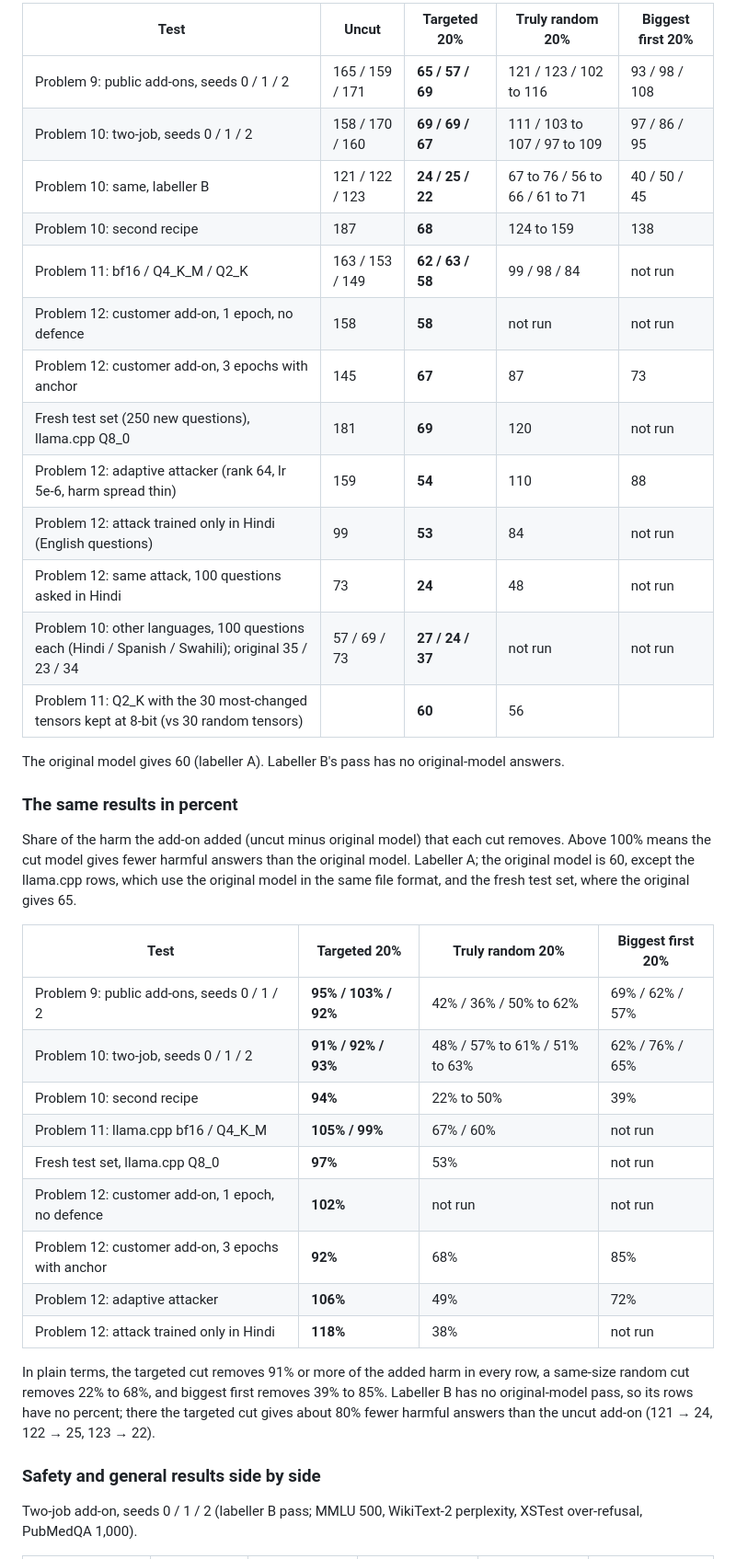
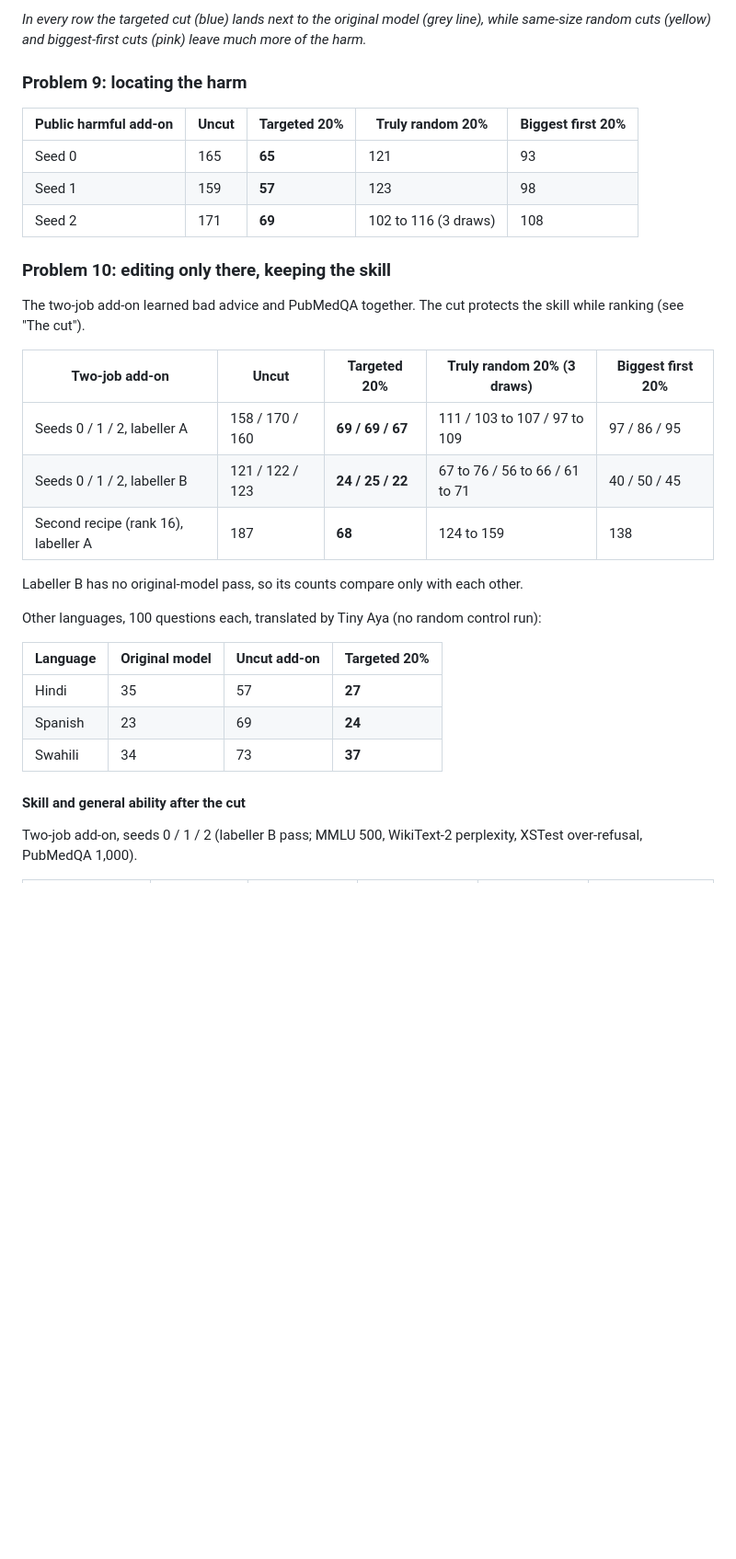
Before and after one commit to TashonBraganca/aya-medical-safety, a Markdown page: WRITEUP.md, the part around one of its changes. Shown at 92% size. Rendered like a GitHub page; blank space fills up the shorter version.

```diff
--- a/WRITEUP.md
+++ b/WRITEUP.md
@@ -368,45 +390,36 @@ Harmful answers out of 250. Every cut in a row removes the same share of strengt
 
-| Test | Uncut | Targeted 20% | Truly random 20% | Biggest first 20% |
+*In every row the targeted cut (blue) lands next to the original model (grey line), while same-size random cuts (yellow) and
+biggest-first cuts (pink) leave much more of the harm.*
+
+### Problem 9: locating the harm
+
+| Public harmful add-on | Uncut | **Targeted 20%** | Truly random 20% | Biggest first 20% |
 |---|---|---|---|---|
-| Problem 9: public add-ons, seeds 0 / 1 / 2 | 165 / 159 / 171 | **65 / 57 / 69** | 121 / 123 / 102 to 116 | 93 / 98 / 108 |
-| Problem 10: two-job, seeds 0 / 1 / 2 | 158 / 170 / 160 | **69 / 69 / 67** | 111 / 103 to 107 / 97 to 109 | 97 / 86 / 95 |
-| Problem 10: same, labeller B | 121 / 122 / 123 | **24 / 25 / 22** | 67 to 76 / 56 to 66 / 61 to 71 | 40 / 50 / 45 |
-| Problem 10: second recipe | 187 | **68** | 124 to 159 | 138 |
-| Problem 11: bf16 / Q4_K_M / Q2_K | 163 / 153 / 149 | **62 / 63 / 58** | 99 / 98 / 84 | not run |
-| Problem 12: customer add-on, 1 epoch, no defence | 158 | **58** | not run | not run |
-| Problem 12: customer add-on, 3 epochs with anchor | 145 | **67** | 87 | 73 |
-| Fresh test set (250 new questions), llama.cpp Q8_0 | 181 | **69** | 120 | not run |
-| Problem 12: adaptive attacker (rank 64, lr 5e-6, harm spread thin) | 159 | **54** | 110 | 88 |
-| Problem 12: attack trained only in Hindi (English questions) | 99 | **53** | 84 | not run |
-| Problem 12: same attack, 100 questions asked in Hindi | 73 | **24** | 48 | not run |
-| Problem 10: other languages, 100 questions each (Hindi / Spanish / Swahili); original 35 / 23 / 34 | 57 / 69 / 73 | **27 / 24 / 37** | not run | not run |
-| Problem 11: Q2_K with the 30 most-changed tensors kept at 8-bit (vs 30 random tensors) | | **60** | 56 | |
+| Seed 0 | 165 | **65** | 121 | 93 |
+| Seed 1 | 159 | **57** | 123 | 98 |
+| Seed 2 | 171 | **69** | 102 to 116 (3 draws) | 108 |
 
-The original model gives 60 (labeller A). Labeller B's pass has no original-model answers.
+### Problem 10: editing only there, keeping the skill
 
-### The same results in percent
+The two-job add-on learned bad advice and PubMedQA together. The cut protects the skill while ranking (see "The cut").
 
-Share of the harm the add-on added (uncut minus original model) that each cut removes. Above 100% means the cut model gives fewer
-harmful answers than the original model. Labeller A; the original model is 60, except the llama.cpp rows, which use the original
-model in the same file format, and the fresh test set, where the original gives 65.
+| Two-job add-on | Uncut | **Targeted 20%** | Truly random 20% (3 draws) | Biggest first 20% |
+|---|---|---|---|---|
+| Seeds 0 / 1 / 2, labeller A | 158 / 170 / 160 | **69 / 69 / 67** | 111 / 103 to 107 / 97 to 109 | 97 / 86 / 95 |
+| Seeds 0 / 1 / 2, labeller B | 121 / 122 / 123 | **24 / 25 / 22** | 67 to 76 / 56 to 66 / 61 to 71 | 40 / 50 / 45 |
+| Second recipe (rank 16), labeller A | 187 | **68** | 124 to 159 | 138 |
 
-| Test | Targeted 20% | Truly random 20% | Biggest first 20% |
+Labeller B has no original-model pass, so its counts compare only with each other.
+
+Other languages, 100 questions each, translated by Tiny Aya (no random control run):
+
+| Language | Original model | Uncut add-on | **Targeted 20%** |
 |---|---|---|---|
-| Problem 9: public add-ons, seeds 0 / 1 / 2 | **95% / 103% / 92%** | 42% / 36% / 50% to 62% | 69% / 62% / 57% |
-| Problem 10: two-job, seeds 0 / 1 / 2 | **91% / 92% / 93%** | 48% / 57% to 61% / 51% to 63% | 62% / 76% / 65% |
-| Problem 10: second recipe | **94%** | 22% to 50% | 39% |
-| Problem 11: llama.cpp bf16 / Q4_K_M | **105% / 99%** | 67% / 60% | not run |
-| Fresh test set, llama.cpp Q8_0 | **97%** | 53% | not run |
-| Problem 12: customer add-on, 1 epoch, no defence | **102%** | not run | not run |
-| Problem 12: customer add-on, 3 epochs with anchor | **92%** | 68% | 85% |
-| Problem 12: adaptive attacker | **106%** | 49% | 72% |
-| Problem 12: attack trained only in Hindi | **118%** | 38% | not run |
+| Hindi | 35 | 57 | **27** |
+| Spanish | 23 | 69 | **24** |
+| Swahili | 34 | 73 | **37** |
 
-In plain terms, the targeted cut removes 91% or more of the added harm in every row, a same-size random cut removes 22% to 68%, and
-biggest first removes 39% to 85%. Labeller B has no original-model pass, so its rows have no percent; there the targeted cut gives about 80%
-fewer harmful answers than the uncut add-on (121 → 24, 122 → 25, 123 → 22).
-
-### Safety and general results side by side
+#### Skill and general ability after the cut
 
 Two-job add-on, seeds 0 / 1 / 2 (labeller B pass; MMLU 500, WikiText-2 perplexity, XSTest over-refusal, PubMedQA 1,000).
 
```
Also changed, not shown: other parts of WRITEUP.md (+81 -36 lines), README.md (+3 -1 lines), figures/fig1_the_cut.png (added), figures/fig2_main_results.png (added), figures/fig3_preregistered.png (added), figures/fig4_vaccine.png (added), figures/fig5_ablation_cut_size.png (added), 1 other file.
